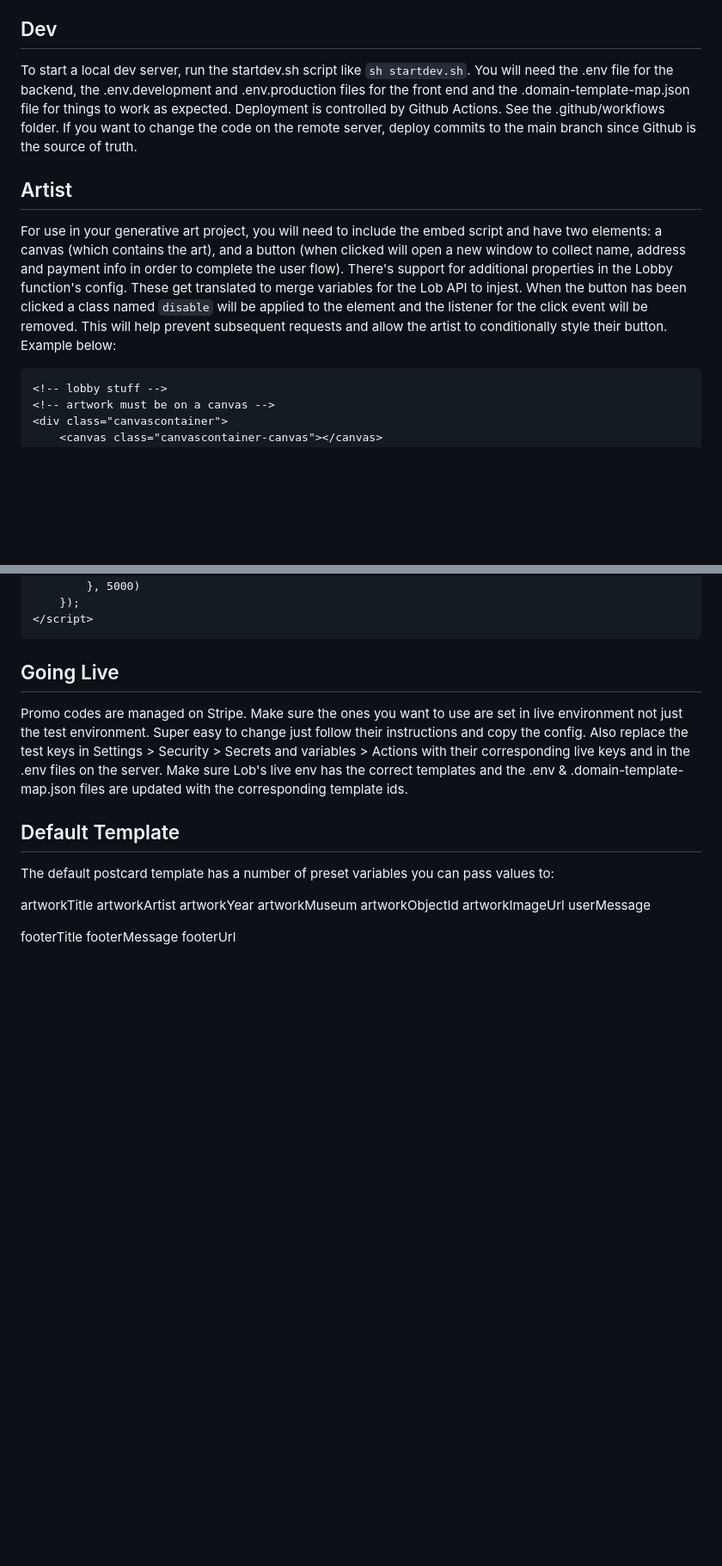
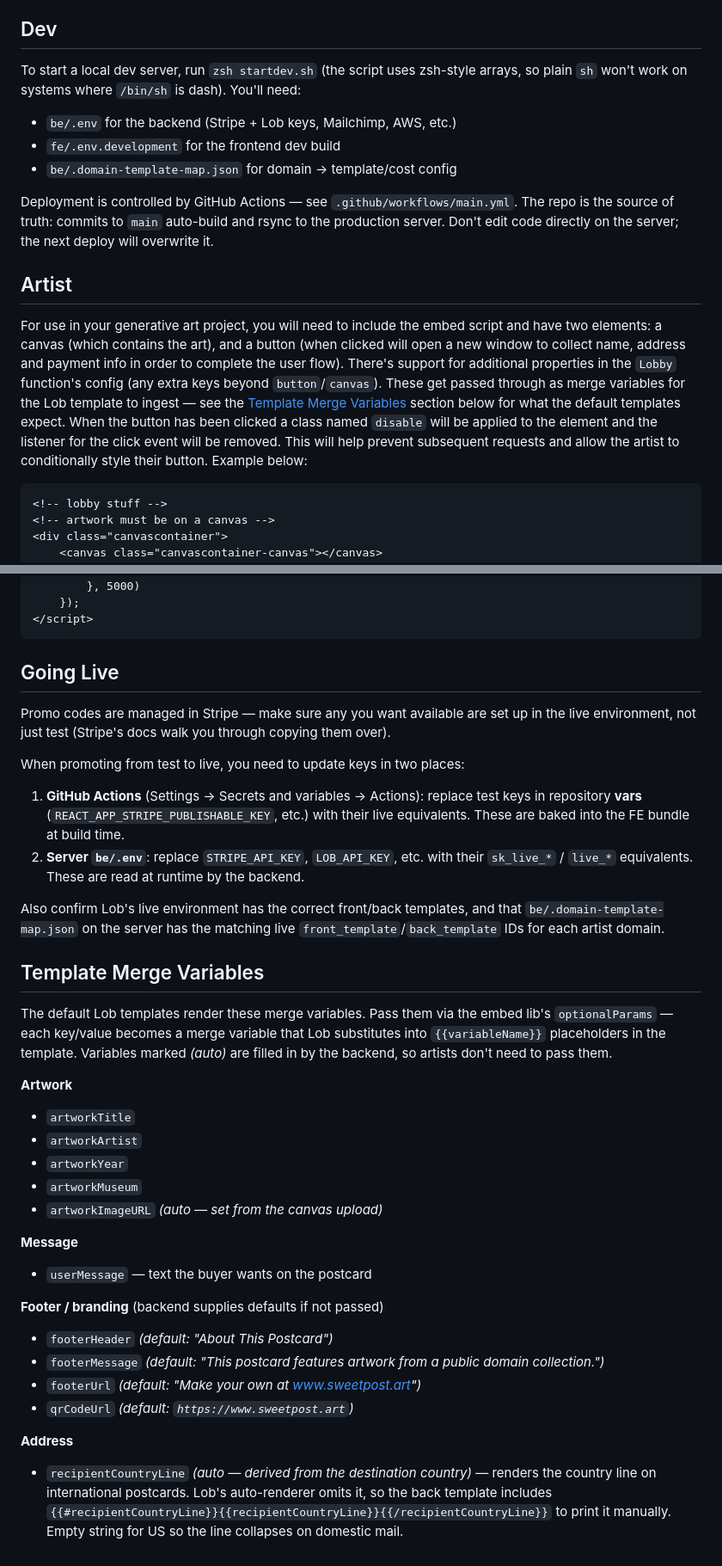
Before and after one commit to jaymollica/postcard-maker, a Markdown page: README.md, 2 parts joined by grey strips. Shown at 86% size. Rendered like a GitHub page; blank space fills up the shorter version.

Commit message:
Update README for clarity + fix merge-variable docs
Factual corrections in the template variables section:
- artworkImageUrl -> artworkImageURL (backend uses the uppercase form)
- footerTitle -> footerHeader
- Removed artworkObjectId (not referenced anywhere in code)
- Added qrCodeUrl and recipientCountryLine (both real merge vars,
  previously undocumented)

Restructured the variables section to group artwork / message /
footer / address vars and flag which ones the backend auto-fills vs.
which the artist must supply.

Other clean-ups:
- Dev section: drop the misleading mention of .env.production for
  dev (only .env.development is read by the dev build); recommend
  `zsh startdev.sh` since the script uses zsh-style arrays.
- Going Live: split the test->live key-rotation step into the two
  actual places it has to happen (GitHub Actions vars + server .env),
  with concrete variable names.
- Fix typos (injest, Github -> GitHub).

Co-Authored-By: Claude Opus 4.7 (1M context) <noreply@anthropic.com>

````diff
--- a/README.md
+++ b/README.md
@@ -2,10 +2,16 @@
 Allows for a generative artist to connect their project to a service that sends a physical postcard of an artwork. Artwork must be on a canvas and domain must be allowlisted. Uses Lob & Stripe to send the postcard and capture payment info, respectively.
 
 ## Dev
-To start a local dev server, run the startdev.sh script like `sh startdev.sh`. You will need the .env file for the backend, the .env.development and .env.production files for the front end and the .domain-template-map.json file for things to work as expected. Deployment is controlled by Github Actions. See the .github/workflows folder. If you want to change the code on the remote server, deploy commits to the main branch since Github is the source of truth.
+To start a local dev server, run `zsh startdev.sh` (the script uses zsh-style arrays, so plain `sh` won't work on systems where `/bin/sh` is dash). You'll need:
+
+- `be/.env` for the backend (Stripe + Lob keys, Mailchimp, AWS, etc.)
+- `fe/.env.development` for the frontend dev build
+- `be/.domain-template-map.json` for domain → template/cost config
+
+Deployment is controlled by GitHub Actions — see `.github/workflows/main.yml`. The repo is the source of truth: commits to `main` auto-build and rsync to the production server. Don't edit code directly on the server; the next deploy will overwrite it.
 
 ## Artist
-For use in your generative art project, you will need to include the embed script and have two elements: a canvas (which contains the art), and a button (when clicked will open a new window to collect name, address and payment info in order to complete the user flow). There's support for additional properties in the Lobby function's config. These get translated to merge variables for the Lob API to injest. When the button has been clicked a class named `disable` will be applied to the element and the listener for the click event will be removed. This will help prevent subsequent requests and allow the artist to conditionally style their button. Example below:
+For use in your generative art project, you will need to include the embed script and have two elements: a canvas (which contains the art), and a button (when clicked will open a new window to collect name, address and payment info in order to complete the user flow). There's support for additional properties in the `Lobby` function's config (any extra keys beyond `button`/`canvas`). These get passed through as merge variables for the Lob template to ingest — see the [Template Merge Variables](#template-merge-variables) section below for what the default templates expect. When the button has been clicked a class named `disable` will be applied to the element and the listener for the click event will be removed. This will help prevent subsequent requests and allow the artist to conditionally style their button. Example below:
 
 
 
@@ -79,19 +85,33 @@ For use in your generative art project, you will need to include the embed scrip
 ```
 
 ## Going Live
-Promo codes are managed on Stripe. Make sure the ones you want to use are set in live environment not just the test environment. Super easy to change just follow their instructions and copy the config. Also replace the test keys in Settings > Security > Secrets and variables > Actions with their corresponding live keys and in the .env files on the server. Make sure Lob's live env has the correct templates and the .env & .domain-template-map.json files are updated with the corresponding template ids.
+Promo codes are managed in Stripe — make sure any you want available are set up in the live environment, not just test (Stripe's docs walk you through copying them over).
 
-## Default Template
-The default postcard template has a number of preset variables you can pass values to:
+When promoting from test to live, you need to update keys in two places:
 
-artworkTitle
-artworkArtist
-artworkYear
-artworkMuseum
-artworkObjectId
-artworkImageUrl
-userMessage
+1. **GitHub Actions** (Settings → Secrets and variables → Actions): replace test keys in repository **vars** (`REACT_APP_STRIPE_PUBLISHABLE_KEY`, etc.) with their live equivalents. These are baked into the FE bundle at build time.
+2. **Server `be/.env`**: replace `STRIPE_API_KEY`, `LOB_API_KEY`, etc. with their `sk_live_*` / `live_*` equivalents. These are read at runtime by the backend.
 
-footerTitle
-footerMessage
-footerUrl
+Also confirm Lob's live environment has the correct front/back templates, and that `be/.domain-template-map.json` on the server has the matching live `front_template`/`back_template` IDs for each artist domain.
+
+## Template Merge Variables
+The default Lob templates render these merge variables. Pass them via the embed lib's `optionalParams` — each key/value becomes a merge variable that Lob substitutes into `{{variableName}}` placeholders in the template. Variables marked *(auto)* are filled in by the backend, so artists don't need to pass them.
+
+**Artwork**
+- `artworkTitle`
+- `artworkArtist`
+- `artworkYear`
+- `artworkMuseum`
+- `artworkImageURL` *(auto — set from the canvas upload)*
+
+**Message**
+- `userMessage` — text the buyer wants on the postcard
+
+**Footer / branding** (backend supplies defaults if not passed)
+- `footerHeader` *(default: "About This Postcard")*
+- `footerMessage` *(default: "This postcard features artwork from a public domain collection.")*
+- `footerUrl` *(default: "Make your own at www.sweetpost.art")*
+- `qrCodeUrl` *(default: `https://www.sweetpost.art`)*
+
+**Address**
+- `recipientCountryLine` *(auto — derived from the destination country)* — renders the country line on international postcards. Lob's auto-renderer omits it, so the back template includes `{{#recipientCountryLine}}{{recipientCountryLine}}{{/recipientCountryLine}}` to print it manually. Empty string for US so the line collapses on domestic mail.
````
